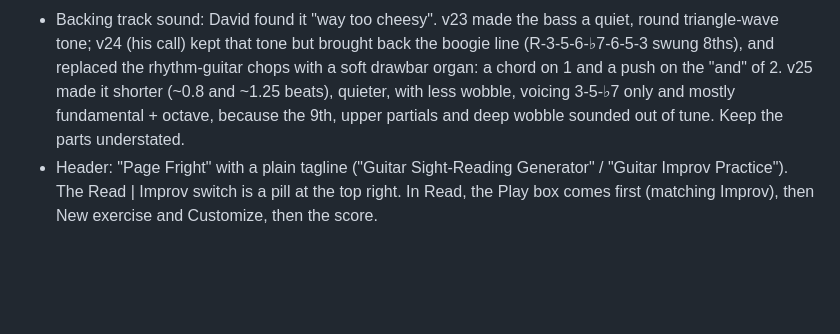
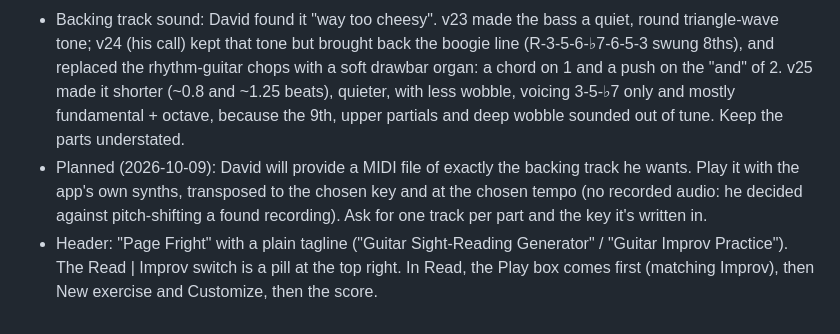
Before and after one commit to davyrockett/page-fright, a Markdown page: CLAUDE.md, the part around the change. Rendered like a GitHub page; blank space fills up the shorter version.

Commit message:
Notes: MIDI backing track planned
Co-Authored-By: Claude Opus 5.5 <noreply@anthropic.com>

```diff
--- a/CLAUDE.md
+++ b/CLAUDE.md
@@ -79,6 +79,9 @@ Guitar sight-reading generator plus an improv practice section. Live: https://da
   the rhythm-guitar chops with a soft drawbar organ: a chord on 1 and a push on the "and" of 2. v25 made it
   shorter (~0.8 and ~1.25 beats), quieter, with less wobble, voicing 3-5-♭7 only and mostly fundamental +
   octave, because the 9th, upper partials and deep wobble sounded out of tune. Keep the parts understated.
+- Planned (2026-10-09): David will provide a MIDI file of exactly the backing track he wants. Play it with
+  the app's own synths, transposed to the chosen key and at the chosen tempo (no recorded audio: he decided
+  against pitch-shifting a found recording). Ask for one track per part and the key it's written in.
 - Header: "Page Fright" with a plain tagline ("Guitar Sight-Reading Generator" / "Guitar Improv Practice").
   The Read | Improv switch is a pill at the top right. In Read, the Play box comes first (matching Improv),
   then New exercise and Customize, then the score.
```
